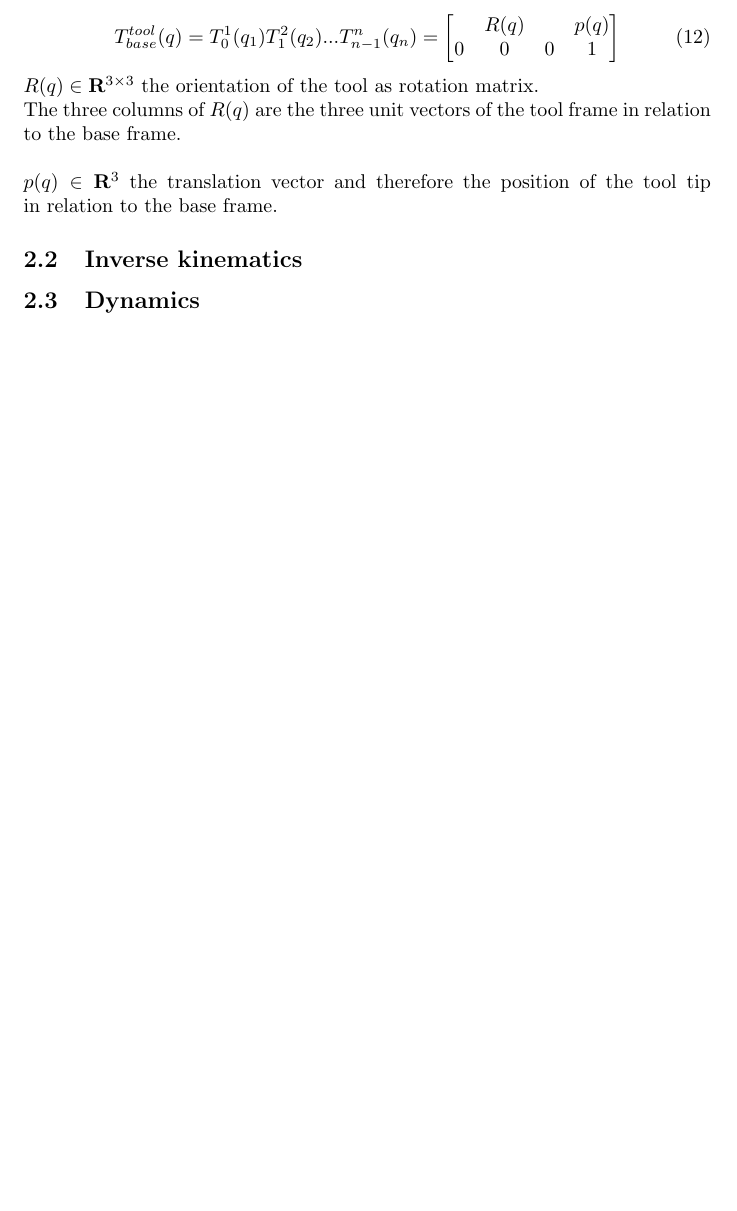
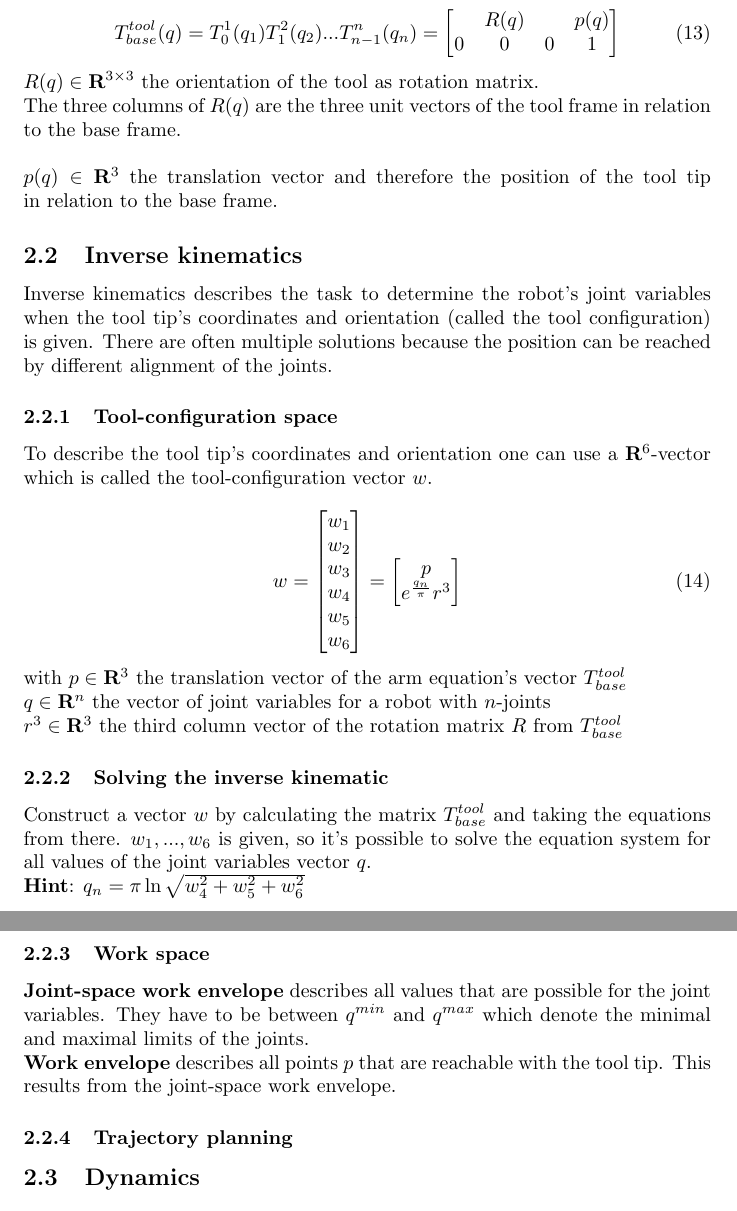
Before and after one commit to festplatte/jmu-robotics-1, a LaTeX document (summary/summary.tex): part of page 8 of 8 before the commit and two parts of pages 8 and 9 of 9 after it, the two joined at a grey line, cut so that both start at the same text, the shorter picture padded with empty space. Compiled offline with pdfLaTeX.

Commit message:
Update summary

```diff
--- a/summary/summary.tex
+++ b/summary/summary.tex
@@ -228,6 +238,34 @@
 	$p(q) \in \mathbf{R}^3$ the translation vector and therefore the position of the tool tip in relation to the base frame.
 
 	\subsection{Inverse kinematics}
+	Inverse kinematics describes the task to determine the robot's joint variables when the tool tip's coordinates and orientation (called the tool configuration) is given. There are often multiple solutions because the position can be reached by different alignment of the joints.
+
+	\subsubsection{Tool-configuration space}
+	To describe the tool tip's coordinates and orientation one can use a $\mathbf{R}^6$-vector which is called the tool-configuration vector $w$.\\
+	\begin{equation}
+	w =
+	\begin{bmatrix}
+	w_1 \\ w_2 \\ w_3 \\ w_4 \\ w_5 \\ w_6
+	\end{bmatrix} =
+	\begin{bmatrix}
+	p \\ e^{\frac{q_n}{\pi}}r^3
+	\end{bmatrix}
+	\end{equation}
+	with $p \in \mathbf{R}^3$ the translation vector of the arm equation's vector $T^{tool}_{base}$\\
+	$q \in \mathbf{R}^n$ the vector of joint variables for a robot with $n$-joints\\
+	$r^3 \in \mathbf{R}^3$ the third column vector of the rotation matrix $R$ from $T^{tool}_{base}$
+
+	\subsubsection{Solving the inverse kinematic}
+	Construct a vector $w$ by calculating the matrix $T^{tool}_{base}$ and taking the equations from there. $w_1, ..., w_6$ is given, so it's possible to solve the equation system for all values of the joint variables vector $q$.\\
+	\textbf{Hint}: $q_n = \pi \ln \sqrt{w_4^2+w_5^2+w_6^2}$
+
+	\subsubsection{Work space}
+	\textbf{Joint-space work envelope} describes all values that are possible for the joint variables. They have to be between $q^{min}$ and $q^{max}$ which denote the minimal and maximal limits of the joints.\\
+	\textbf{Work envelope} describes all points $p$ that are reachable with the tool tip. This results from the joint-space work envelope.
+
+	\subsubsection{Trajectory planning}
+	% TODO continue with chapter 4, slide 22
+
 	\subsection{Dynamics}
 
 	\section{Mobile robots}
```
Also changed, not shown: summary/summary.tex (12 more changed lines).
